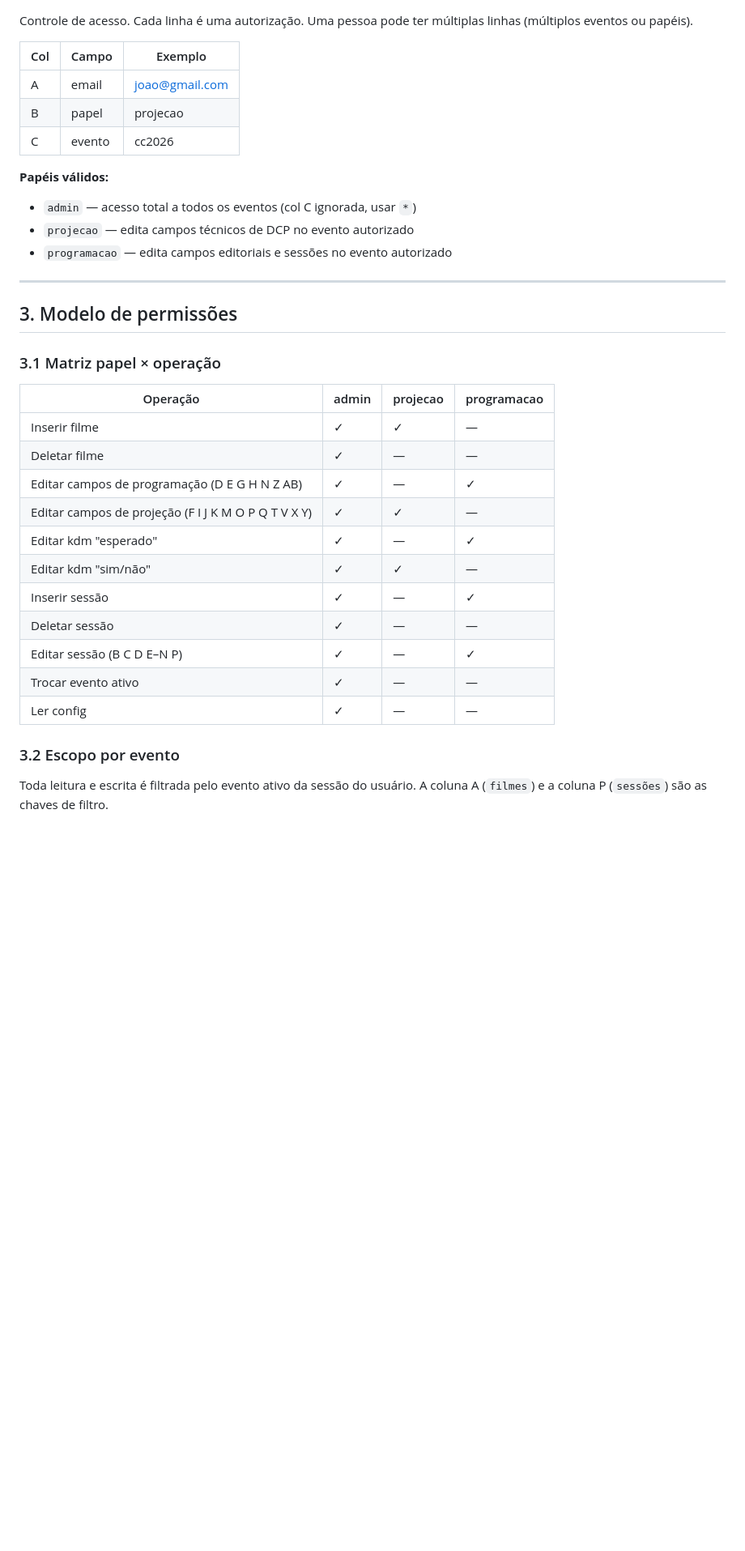
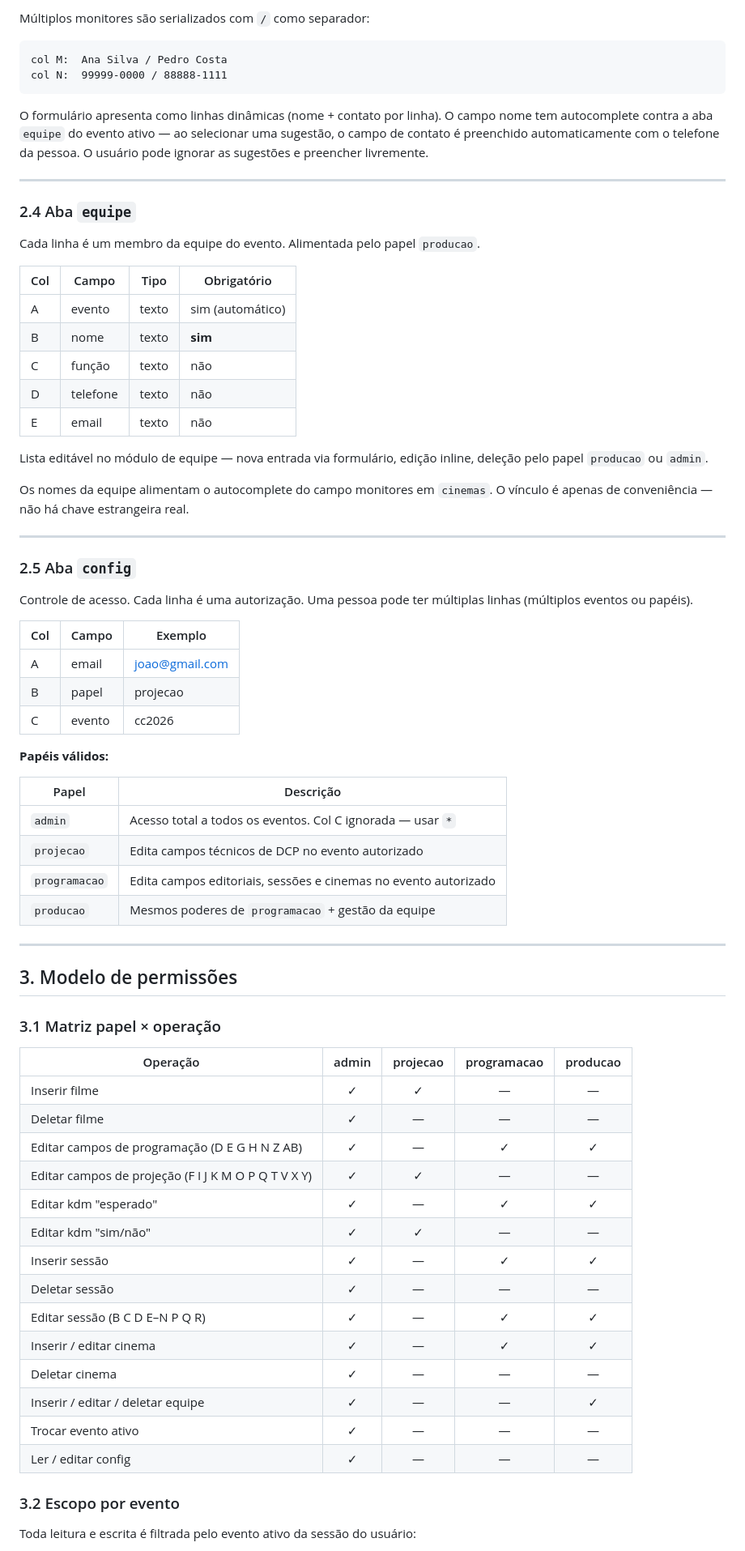
Before and after one commit to luguilherme/festivais, a Markdown page: SPEC.md, the part around one of its changes. Shown at 81% size. Drawn GitHub-style; blank space fills up the shorter version.

````diff
--- a/SPEC.md
+++ b/SPEC.md
@@ -102,3 +156,33 @@ Cada linha é uma sessão. A coluna P é a chave de segurança para filtragem po
+Múltiplos monitores são serializados com ` / ` como separador:
+
+```
+col M:  Ana Silva / Pedro Costa
+col N:  99999-0000 / 88888-1111
+```
+
+O formulário apresenta como linhas dinâmicas (nome + contato por linha). O campo nome tem autocomplete contra a aba `equipe` do evento ativo — ao selecionar uma sugestão, o campo de contato é preenchido automaticamente com o telefone da pessoa. O usuário pode ignorar as sugestões e preencher livremente.
+
+---
+
+### 2.4 Aba `equipe`
+
+Cada linha é um membro da equipe do evento. Alimentada pelo papel `producao`.
+
+| Col | Campo | Tipo | Obrigatório |
+|-----|-------|------|-------------|
+| A | evento | texto | sim (automático) |
+| B | nome | texto | **sim** |
+| C | função | texto | não |
+| D | telefone | texto | não |
+| E | email | texto | não |
+
+Lista editável no módulo de equipe — nova entrada via formulário, edição inline, deleção pelo papel `producao` ou `admin`.
+
+Os nomes da equipe alimentam o autocomplete do campo monitores em `cinemas`. O vínculo é apenas de conveniência — não há chave estrangeira real.
+
+---
+
+### 2.5 Aba `config`
 
 Controle de acesso. Cada linha é uma autorização. Uma pessoa pode ter múltiplas linhas (múltiplos eventos ou papéis).
 
@@ -109,9 +193,13 @@ Controle de acesso. Cada linha é uma autorização. Uma pessoa pode ter múltip
 | C | evento | cc2026 |
 
 **Papéis válidos:**
-- `admin` — acesso total a todos os eventos (col C ignorada, usar `*`)
-- `projecao` — edita campos técnicos de DCP no evento autorizado
-- `programacao` — edita campos editoriais e sessões no evento autorizado
+
+| Papel | Descrição |
+|-------|-----------|
+| `admin` | Acesso total a todos os eventos. Col C ignorada — usar `*` |
+| `projecao` | Edita campos técnicos de DCP no evento autorizado |
+| `programacao` | Edita campos editoriais, sessões e cinemas no evento autorizado |
+| `producao` | Mesmos poderes de `programacao` + gestão da equipe |
 
 ---
 
@@ -119,21 +207,24 @@ Controle de acesso. Cada linha é uma autorização. Uma pessoa pode ter múltip
 
 ### 3.1 Matriz papel × operação
 
-| Operação | admin | projecao | programacao |
-|----------|-------|----------|-------------|
-| Inserir filme | ✓ | ✓ | — |
-| Deletar filme | ✓ | — | — |
-| Editar campos de programação (D E G H N Z AB) | ✓ | — | ✓ |
-| Editar campos de projeção (F I J K M O P Q T V X Y) | ✓ | ✓ | — |
-| Editar kdm "esperado" | ✓ | — | ✓ |
-| Editar kdm "sim/não" | ✓ | ✓ | — |
-| Inserir sessão | ✓ | — | ✓ |
-| Deletar sessão | ✓ | — | — |
-| Editar sessão (B C D E–N P) | ✓ | — | ✓ |
-| Trocar evento ativo | ✓ | — | — |
-| Ler config | ✓ | — | — |
+| Operação | admin | projecao | programacao | producao |
+|----------|:-----:|:--------:|:-----------:|:--------:|
+| Inserir filme | ✓ | ✓ | — | — |
+| Deletar filme | ✓ | — | — | — |
+| Editar campos de programação (D E G H N Z AB) | ✓ | — | ✓ | ✓ |
+| Editar campos de projeção (F I J K M O P Q T V X Y) | ✓ | ✓ | — | — |
+| Editar kdm "esperado" | ✓ | — | ✓ | ✓ |
+| Editar kdm "sim/não" | ✓ | ✓ | — | — |
+| Inserir sessão | ✓ | — | ✓ | ✓ |
+| Deletar sessão | ✓ | — | — | — |
+| Editar sessão (B C D E–N P Q R) | ✓ | — | ✓ | ✓ |
+| Inserir / editar cinema | ✓ | — | ✓ | ✓ |
+| Deletar cinema | ✓ | — | — | — |
+| Inserir / editar / deletar equipe | ✓ | — | — | ✓ |
+| Trocar evento ativo | ✓ | — | — | — |
+| Ler / editar config | ✓ | — | — | — |
 
 ### 3.2 Escopo por evento
 
-Toda leitura e escrita é filtrada pelo evento ativo da sessão do usuário. A coluna A (`filmes`) e a coluna P (`sessões`) são as chaves de filtro.
+Toda leitura e escrita é filtrada pelo evento ativo da sessão do usuário:
 
````
Also changed, not shown: other parts of SPEC.md (+314 -156 lines).
